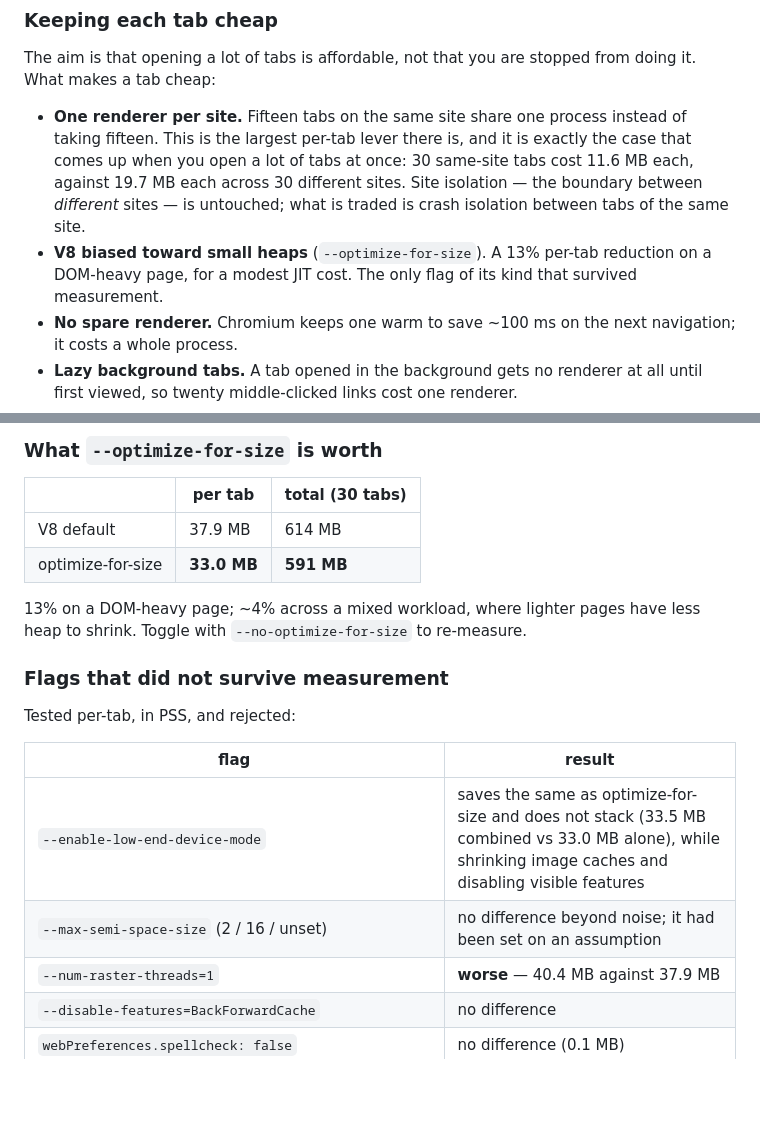
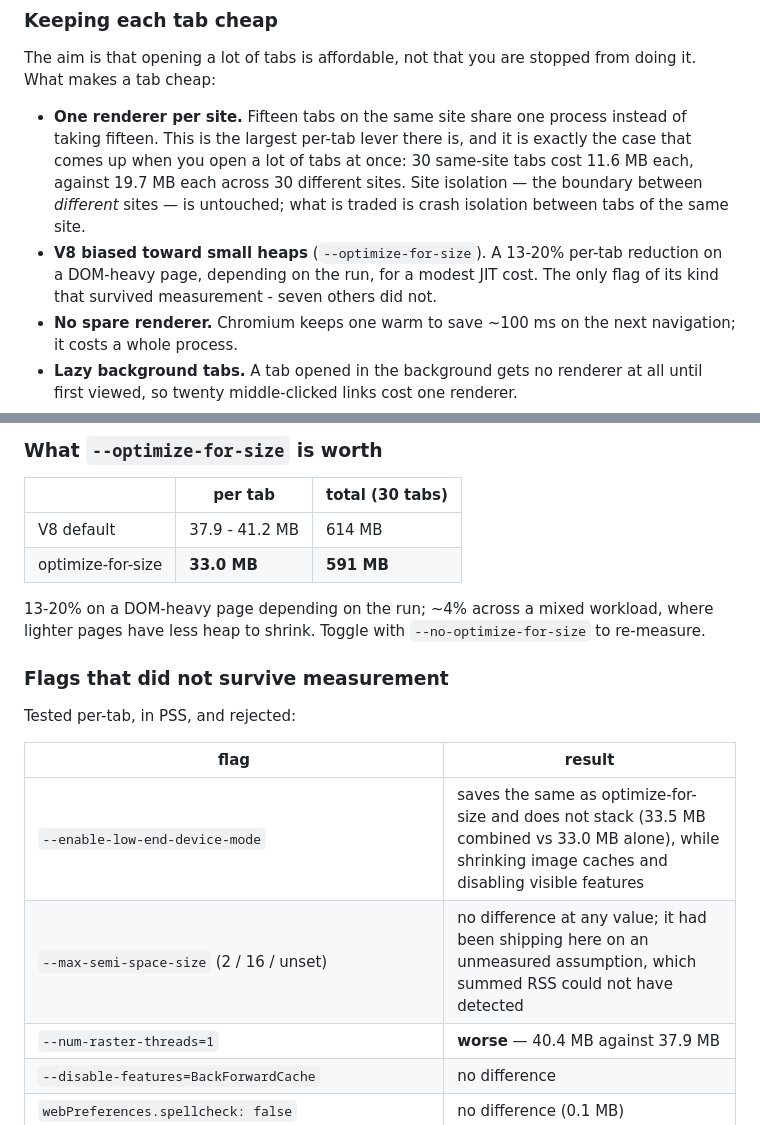
Before and after one commit to Amoguslittleahhh/Debrowser, a Markdown page: README.md, 2 parts joined by grey strips. Drawn GitHub-style; blank space fills up the shorter version.

Commit message:
State the measured range for optimize-for-size, not its low end
The per-tab saving measured 13% on one run and 20% on another; quoting only the
13% understated it, and quoting only the 20% would have overstated it. Also
notes that summed RSS could not have detected the ineffective semi-space flag,
which is why it survived.

Co-Authored-By: Claude Opus 5 <noreply@anthropic.com>
Claude-Session: https://claude.ai/code/session_014uKfeT4osZDuKQbSMdyD6J

```diff
--- a/README.md
+++ b/README.md
@@ -110,9 +110,9 @@ from doing it. What makes a tab cheap:
   same-site tabs cost 11.6 MB each, against 19.7 MB each across 30 different
   sites. Site isolation — the boundary between *different* sites — is untouched;
   what is traded is crash isolation between tabs of the same site.
-- **V8 biased toward small heaps** (`--optimize-for-size`). A 13% per-tab
-  reduction on a DOM-heavy page, for a modest JIT cost. The only flag of its
-  kind that survived measurement.
+- **V8 biased toward small heaps** (`--optimize-for-size`). A 13-20% per-tab
+  reduction on a DOM-heavy page, depending on the run, for a modest JIT cost.
+  The only flag of its kind that survived measurement - seven others did not.
 - **No spare renderer.** Chromium keeps one warm to save ~100 ms on the next
   navigation; it costs a whole process.
 - **Lazy background tabs.** A tab opened in the background gets no renderer at
@@ -181,11 +181,12 @@ share of one copy of Chromium.
 
 | | per tab | total (30 tabs) |
 |---|---|---|
-| V8 default | 37.9 MB | 614 MB |
+| V8 default | 37.9 - 41.2 MB | 614 MB |
 | optimize-for-size | **33.0 MB** | **591 MB** |
 
-13% on a DOM-heavy page; ~4% across a mixed workload, where lighter pages have
-less heap to shrink. Toggle with `--no-optimize-for-size` to re-measure.
+13-20% on a DOM-heavy page depending on the run; ~4% across a mixed workload,
+where lighter pages have less heap to shrink. Toggle with
+`--no-optimize-for-size` to re-measure.
 
 ### Flags that did not survive measurement
 
@@ -194,7 +195,7 @@ Tested per-tab, in PSS, and rejected:
 | flag | result |
 |---|---|
 | `--enable-low-end-device-mode` | saves the same as optimize-for-size and does not stack (33.5 MB combined vs 33.0 MB alone), while shrinking image caches and disabling visible features |
-| `--max-semi-space-size` (2 / 16 / unset) | no difference beyond noise; it had been set on an assumption |
+| `--max-semi-space-size` (2 / 16 / unset) | no difference at any value; it had been shipping here on an unmeasured assumption, which summed RSS could not have detected |
 | `--num-raster-threads=1` | **worse** — 40.4 MB against 37.9 MB |
 | `--disable-features=BackForwardCache` | no difference |
 | `webPreferences.spellcheck: false` | no difference (0.1 MB) |
```
